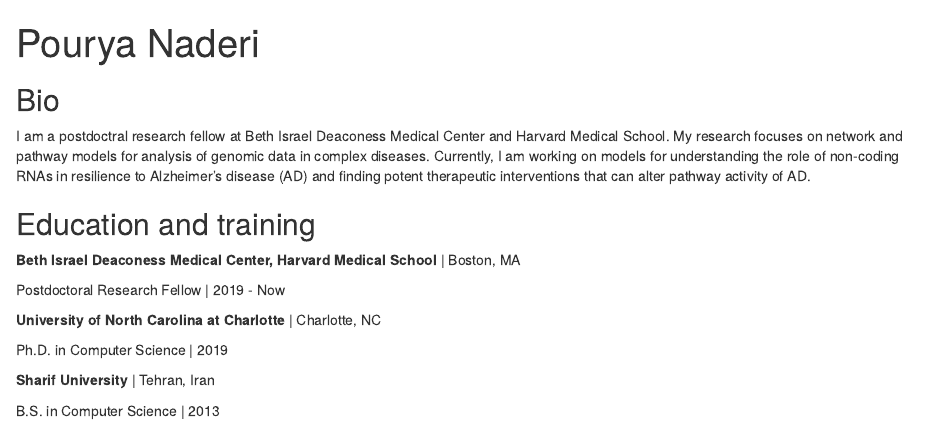
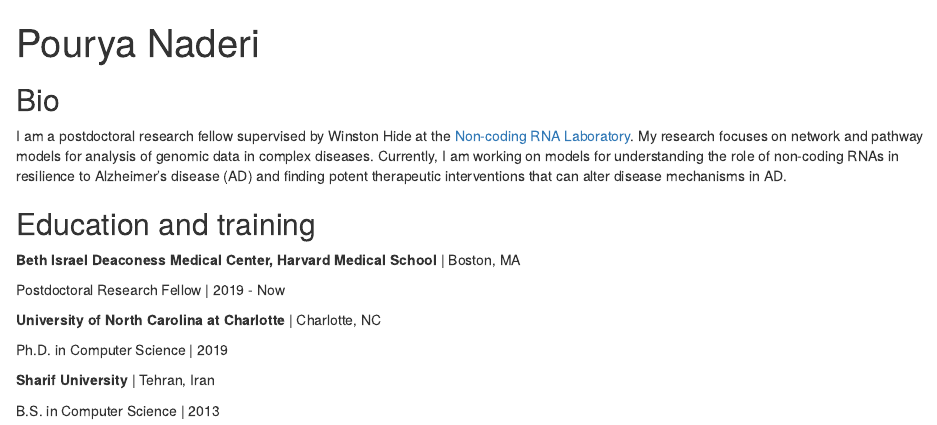
Before and after one commit to pouryany/pouryany.github.io, an R Markdown document (index.Rmd): the page in a window 1100 px wide, from its top. Rendered offline with R 4.5, knitr and Pandoc, with nearby package versions; drawn as R Markdown's standard HTML page in place of the format the file asks for.

Commit message:
updated website

```diff
--- a/index.Rmd
+++ b/index.Rmd
@@ -16,7 +16,7 @@
 
 ## Bio
 
-I am a postdoctral research fellow at Beth Israel Deaconess Medical Center and Harvard Medical School. My research focuses on network and pathway models for analysis of genomic data in complex diseases. Currently, I am working on models for understanding the role of non-coding RNAs in resilience to Alzheimer's disease (AD) and finding potent therapeutic interventions that can alter pathway activity of AD.
+I am a postdoctoral research fellow supervised by Winston Hide at the [Non-coding RNA Laboratory](https://www.hidelab.net/). My research focuses on network and pathway models for analysis of genomic data in complex diseases. Currently, I am working on models for understanding the role of non-coding RNAs in resilience to Alzheimer's disease (AD) and finding potent therapeutic interventions that can alter disease mechanisms in AD.
 
 ## Education and training
 **Beth Israel Deaconess Medical Center, Harvard Medical School** | Boston, MA
```
Also changed, not shown: index.html.
